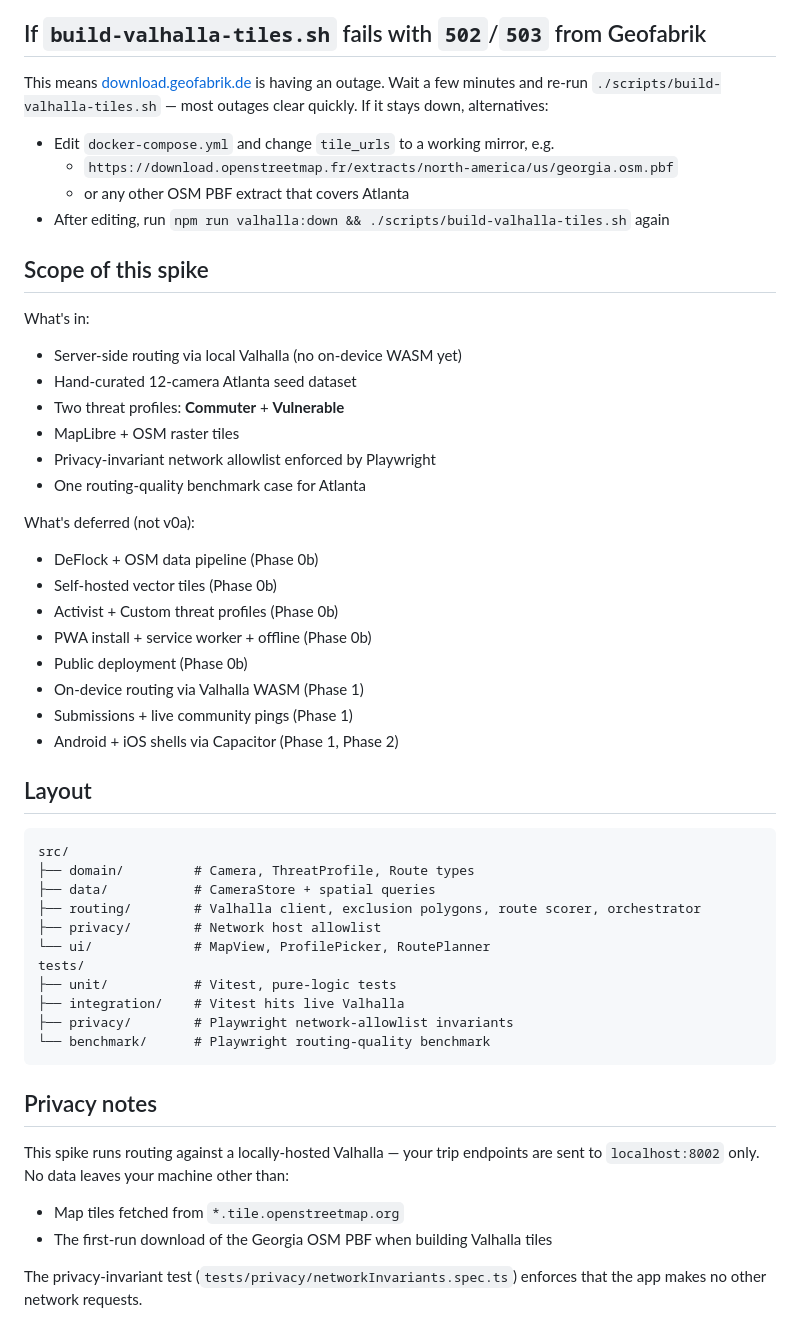
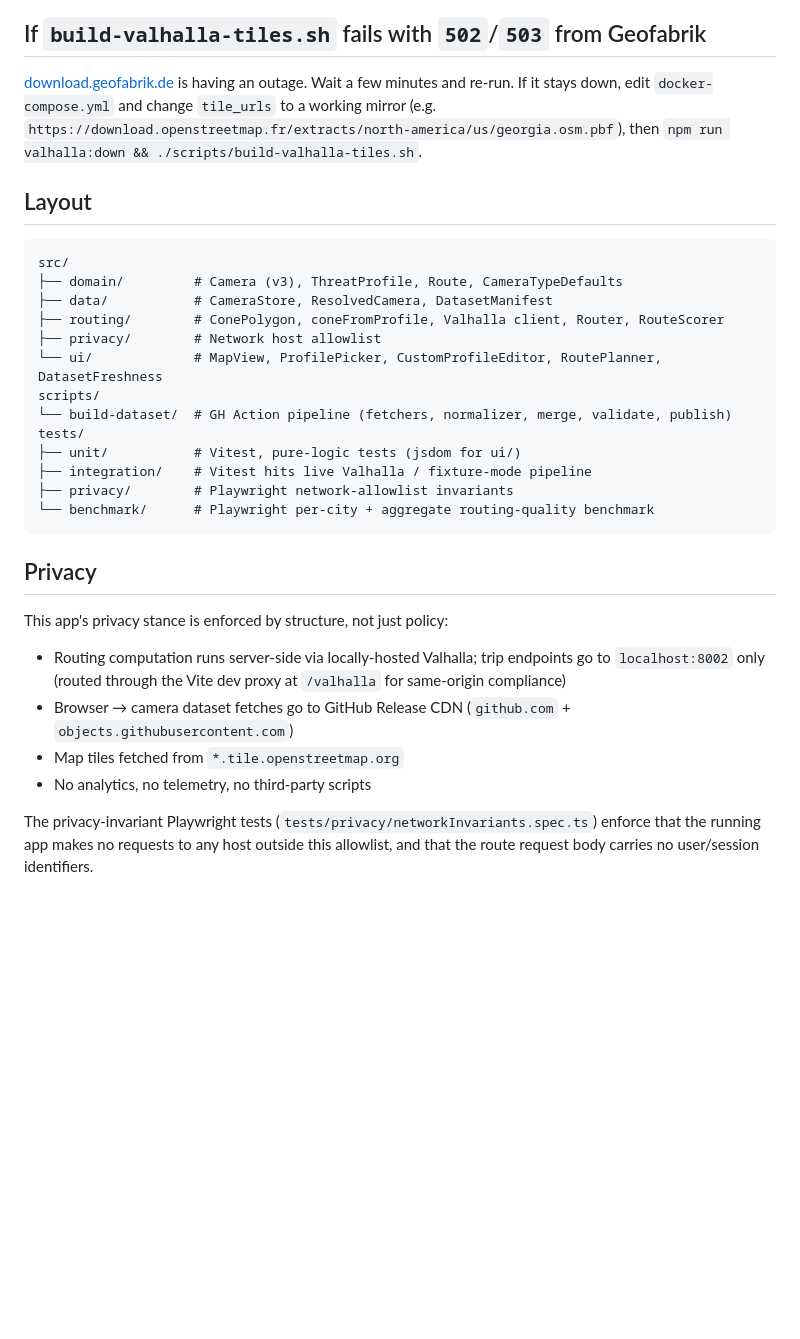
Before and after one commit to stevenkozeniesky02/flock-avoid, a Markdown page: README.md, the part around one of its changes. Drawn GitHub-style; blank space fills up the shorter version.

Commit message:
docs(readme): describe dataset pipeline + local-seed fallback + licenses + Phase 0b-1/2 status

````diff
--- a/README.md
+++ b/README.md
@@ -43,53 +76,32 @@ npx vitest run tests/unit
 
 ## If `build-valhalla-tiles.sh` fails with `502`/`503` from Geofabrik
 
-This means [download.geofabrik.de](https://download.geofabrik.de) is having an outage. Wait a few minutes and re-run `./scripts/build-valhalla-tiles.sh` — most outages clear quickly. If it stays down, alternatives:
-
-- Edit `docker-compose.yml` and change `tile_urls` to a working mirror, e.g.
-  - `https://download.openstreetmap.fr/extracts/north-america/us/georgia.osm.pbf`
-  - or any other OSM PBF extract that covers Atlanta
-- After editing, run `npm run valhalla:down && ./scripts/build-valhalla-tiles.sh` again
-
-## Scope of this spike
-
-What's in:
-- Server-side routing via local Valhalla (no on-device WASM yet)
-- Hand-curated 12-camera Atlanta seed dataset
-- Two threat profiles: **Commuter** + **Vulnerable**
-- MapLibre + OSM raster tiles
-- Privacy-invariant network allowlist enforced by Playwright
-- One routing-quality benchmark case for Atlanta
-
-What's deferred (not v0a):
-- DeFlock + OSM data pipeline (Phase 0b)
-- Self-hosted vector tiles (Phase 0b)
-- Activist + Custom threat profiles (Phase 0b)
-- PWA install + service worker + offline (Phase 0b)
-- Public deployment (Phase 0b)
-- On-device routing via Valhalla WASM (Phase 1)
-- Submissions + live community pings (Phase 1)
-- Android + iOS shells via Capacitor (Phase 1, Phase 2)
+[download.geofabrik.de](https://download.geofabrik.de) is having an outage. Wait a few minutes and re-run. If it stays down, edit `docker-compose.yml` and change `tile_urls` to a working mirror (e.g. `https://download.openstreetmap.fr/extracts/north-america/us/georgia.osm.pbf`), then `npm run valhalla:down && ./scripts/build-valhalla-tiles.sh`.
 
 ## Layout
 
 ```
 src/
-├── domain/         # Camera, ThreatProfile, Route types
-├── data/           # CameraStore + spatial queries
-├── routing/        # Valhalla client, exclusion polygons, route scorer, orchestrator
+├── domain/         # Camera (v3), ThreatProfile, Route, CameraTypeDefaults
+├── data/           # CameraStore, ResolvedCamera, DatasetManifest
+├── routing/        # ConePolygon, coneFromProfile, Valhalla client, Router, RouteScorer
 ├── privacy/        # Network host allowlist
-└── ui/             # MapView, ProfilePicker, RoutePlanner
+└── ui/             # MapView, ProfilePicker, CustomProfileEditor, RoutePlanner, DatasetFreshness
+scripts/
+└── build-dataset/  # GH Action pipeline (fetchers, normalizer, merge, validate, publish)
 tests/
-├── unit/           # Vitest, pure-logic tests
-├── integration/    # Vitest hits live Valhalla
+├── unit/           # Vitest, pure-logic tests (jsdom for ui/)
+├── integration/    # Vitest hits live Valhalla / fixture-mode pipeline
 ├── privacy/        # Playwright network-allowlist invariants
-└── benchmark/      # Playwright routing-quality benchmark
+└── benchmark/      # Playwright per-city + aggregate routing-quality benchmark
 ```
 
-## Privacy notes
+## Privacy
 
-This spike runs routing against a locally-hosted Valhalla — your trip endpoints are sent to `localhost:8002` only. No data leaves your machine other than:
+This app's privacy stance is enforced by structure, not just policy:
+- Routing computation runs server-side via locally-hosted Valhalla; trip endpoints go to `localhost:8002` only (routed through the Vite dev proxy at `/valhalla` for same-origin compliance)
+- Browser → camera dataset fetches go to GitHub Release CDN (`github.com` + `objects.githubusercontent.com`)
 - Map tiles fetched from `*.tile.openstreetmap.org`
-- The first-run download of the Georgia OSM PBF when building Valhalla tiles
+- No analytics, no telemetry, no third-party scripts
 
-The privacy-invariant test (`tests/privacy/networkInvariants.spec.ts`) enforces that the app makes no other network requests.
+The privacy-invariant Playwright tests (`tests/privacy/networkInvariants.spec.ts`) enforce that the running app makes no requests to any host outside this allowlist, and that the route request body carries no user/session identifiers.
````
Also changed, not shown: other parts of README.md (+42 -9 lines).
